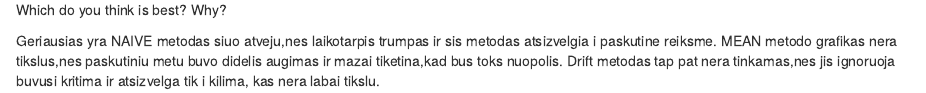
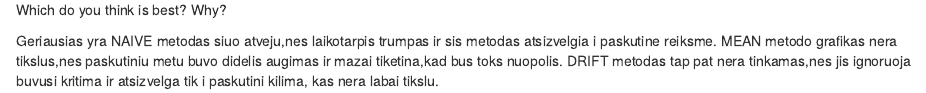
Before and after one commit to BaumilaiteG/Econometrics, an R Markdown document (task6/task6.Rmd): the page in a window 1100 px wide, from 1560 px down. Rendered offline with R 4.5, knitr and Pandoc, with nearby package versions; some code elsewhere in the file could not run offline.

Commit message:
Update task6.Rmd

````diff
--- a/task6/task6.Rmd
+++ b/task6/task6.Rmd
@@ -50,4 +50,4 @@ plot(snaive,main="Seasonal naive method grafikas",xlab="laikas",ylab="duomenys")
 ```
  Which do you think is best? Why?
 
- Geriausias yra NAIVE metodas siuo atveju,nes laikotarpis trumpas ir sis metodas atsizvelgia i paskutine reiksme. MEAN metodo grafikas nera tikslus,nes paskutiniu metu buvo didelis augimas ir mazai tiketina,kad bus toks nuopolis. Drift metodas tap pat nera tinkamas,nes jis ignoruoja buvusi kritima ir atsizvelga tik i kilima, kas nera labai tikslu.
+ Geriausias yra NAIVE metodas siuo atveju,nes laikotarpis trumpas ir sis metodas atsizvelgia i paskutine reiksme. MEAN metodo grafikas nera tikslus,nes paskutiniu metu buvo didelis augimas ir mazai tiketina,kad bus toks nuopolis. DRIFT metodas tap pat nera tinkamas,nes jis ignoruoja buvusi kritima ir atsizvelga tik i paskutini kilima, kas nera labai tikslu.
````
